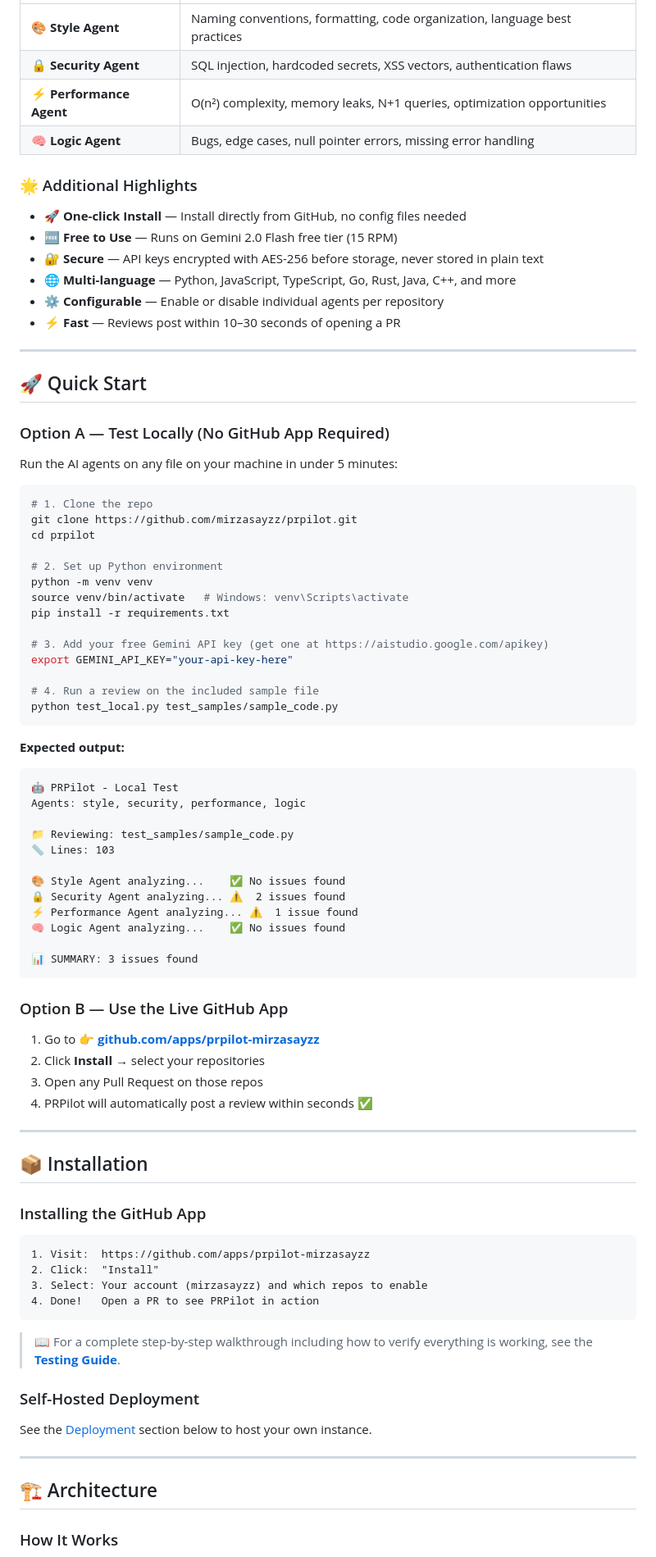
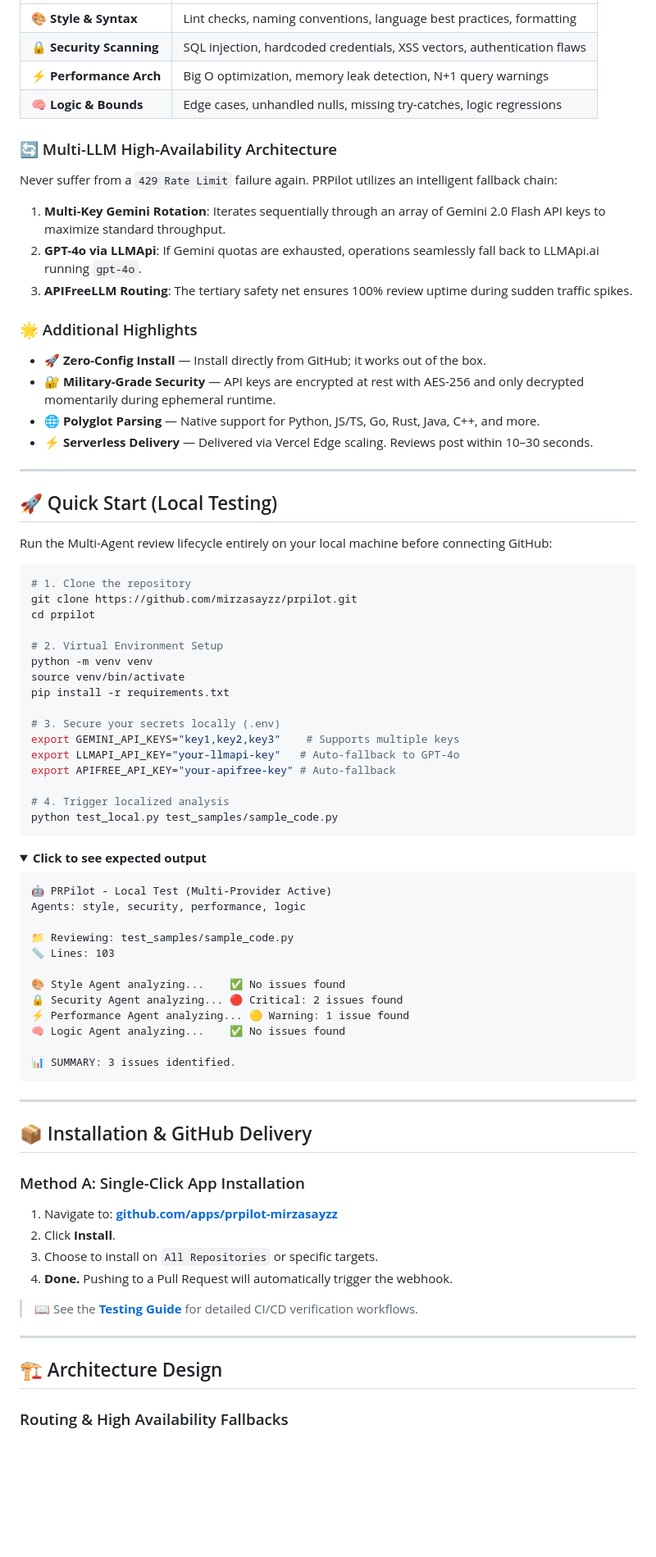
Before and after one commit to mirzasayzz/prpilot, a Markdown page: README.md, the part around one of its changes. Shown at 82% size. Rendered like a GitHub page; folded sections open; blank space fills up the shorter version.

Commit message:
docs: upgrade README to industry standard and highlight multi-LLM architecture

````diff
--- a/README.md
+++ b/README.md
@@ -58,90 +54,81 @@
 |-------|-------------|
-| 🎨 **Style Agent** | Naming conventions, formatting, code organization, language best practices |
-| 🔒 **Security Agent** | SQL injection, hardcoded secrets, XSS vectors, authentication flaws |
-| ⚡ **Performance Agent** | O(n²) complexity, memory leaks, N+1 queries, optimization opportunities |
-| 🧠 **Logic Agent** | Bugs, edge cases, null pointer errors, missing error handling |
+| 🎨 **Style & Syntax** | Lint checks, naming conventions, language best practices, formatting |
+| 🔒 **Security Scanning** | SQL injection, hardcoded credentials, XSS vectors, authentication flaws |
+| ⚡ **Performance Arch** | Big O optimization, memory leak detection, N+1 query warnings |
+| 🧠 **Logic & Bounds** | Edge cases, unhandled nulls, missing try-catches, logic regressions |
+
+### 🔄 Multi-LLM High-Availability Architecture
+Never suffer from a `429 Rate Limit` failure again. PRPilot utilizes an intelligent fallback chain:
+1. **Multi-Key Gemini Rotation**: Iterates sequentially through an array of Gemini 2.0 Flash API keys to maximize standard throughput.
+2. **GPT-4o via LLMApi**: If Gemini quotas are exhausted, operations seamlessly fall back to LLMApi.ai running `gpt-4o`.
+3. **APIFreeLLM Routing**: The tertiary safety net ensures 100% review uptime during sudden traffic spikes.
 
 ### 🌟 Additional Highlights
-
-- 🚀 **One-click Install** — Install directly from GitHub, no config files needed
-- 🆓 **Free to Use** — Runs on Gemini 2.0 Flash free tier (15 RPM)
-- 🔐 **Secure** — API keys encrypted with AES-256 before storage, never stored in plain text
-- 🌐 **Multi-language** — Python, JavaScript, TypeScript, Go, Rust, Java, C++, and more
-- ⚙️ **Configurable** — Enable or disable individual agents per repository
-- ⚡ **Fast** — Reviews post within 10–30 seconds of opening a PR
+- 🚀 **Zero-Config Install** — Install directly from GitHub; it works out of the box.
+- 🔐 **Military-Grade Security** — API keys are encrypted at rest with AES-256 and only decrypted momentarily during ephemeral runtime.
+- 🌐 **Polyglot Parsing** — Native support for Python, JS/TS, Go, Rust, Java, C++, and more.
+- ⚡ **Serverless Delivery** — Delivered via Vercel Edge scaling. Reviews post within 10–30 seconds.
 
 ---
 
-## 🚀 Quick Start
+## 🚀 Quick Start (Local Testing)
 
-### Option A — Test Locally (No GitHub App Required)
-
-Run the AI agents on any file on your machine in under 5 minutes:
+Run the Multi-Agent review lifecycle entirely on your local machine before connecting GitHub:
 
 ```bash
-# 1. Clone the repo
+# 1. Clone the repository
 git clone https://github.com/mirzasayzz/prpilot.git
 cd prpilot
 
-# 2. Set up Python environment
+# 2. Virtual Environment Setup
 python -m venv venv
-source venv/bin/activate   # Windows: venv\Scripts\activate
+source venv/bin/activate
 pip install -r requirements.txt
 
-# 3. Add your free Gemini API key (get one at https://aistudio.google.com/apikey)
-export GEMINI_API_KEY="your-api-key-here"
+# 3. Secure your secrets locally (.env)
+export GEMINI_API_KEYS="key1,key2,key3"    # Supports multiple keys
+export LLMAPI_API_KEY="your-llmapi-key"   # Auto-fallback to GPT-4o
+export APIFREE_API_KEY="your-apifree-key" # Auto-fallback
 
-# 4. Run a review on the included sample file
+# 4. Trigger localized analysis
 python test_local.py test_samples/sample_code.py
 ```
 
-**Expected output:**
+<details>
+<summary><b>Click to see expected output</b></summary>
 
 ```
-🤖 PRPilot - Local Test
+🤖 PRPilot - Local Test (Multi-Provider Active)
 Agents: style, security, performance, logic
 
 📁 Reviewing: test_samples/sample_code.py
 📏 Lines: 103
 
 🎨 Style Agent analyzing...    ✅ No issues found
-🔒 Security Agent analyzing... ⚠️  2 issues found
-⚡ Performance Agent analyzing... ⚠️  1 issue found
+🔒 Security Agent analyzing... 🔴 Critical: 2 issues found
+⚡ Performance Agent analyzing... 🟡 Warning: 1 issue found
 🧠 Logic Agent analyzing...    ✅ No issues found
 
-📊 SUMMARY: 3 issues found
+📊 SUMMARY: 3 issues identified.
 ```
-
-### Option B — Use the Live GitHub App
-
-1. Go to 👉 **[github.com/apps/prpilot-mirzasayzz](https://github.com/apps/prpilot-mirzasayzz)**
-2. Click **Install** → select your repositories
-3. Open any Pull Request on those repos
-4. PRPilot will automatically post a review within seconds ✅
+</details>
 
 ---
 
-## 📦 Installation
+## 📦 Installation & GitHub Delivery
 
-### Installing the GitHub App
+### Method A: Single-Click App Installation
+1. Navigate to: **[github.com/apps/prpilot-mirzasayzz](https://github.com/apps/prpilot-mirzasayzz)**
+2. Click **Install**.
+3. Choose to install on `All Repositories` or specific targets.
+4. **Done.** Pushing to a Pull Request will automatically trigger the webhook.
 
-```
-1. Visit:  https://github.com/apps/prpilot-mirzasayzz
-2. Click:  "Install"
-3. Select: Your account (mirzasayzz) and which repos to enable
-4. Done!   Open a PR to see PRPilot in action
-```
-
-> 📖 For a complete step-by-step walkthrough including how to verify everything is working, see the **[Testing Guide](docs/TESTING_GUIDE.md)**.
-
-### Self-Hosted Deployment
-
-See the [Deployment](#-deployment) section below to host your own instance.
+> 📖 See the **[Testing Guide](docs/TESTING_GUIDE.md)** for detailed CI/CD verification workflows.
 
 ---
 
-## 🏗️ Architecture
+## 🏗️ Architecture Design
 
-### How It Works
+### Routing & High Availability Fallbacks
 
 ```mermaid
````
Also changed, not shown: other parts of README.md (+110 -267 lines).
